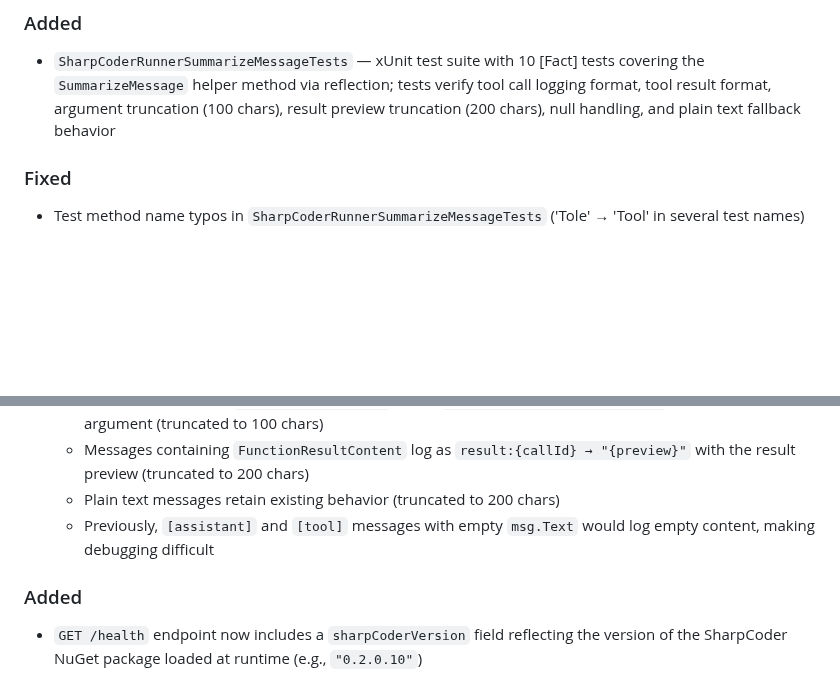
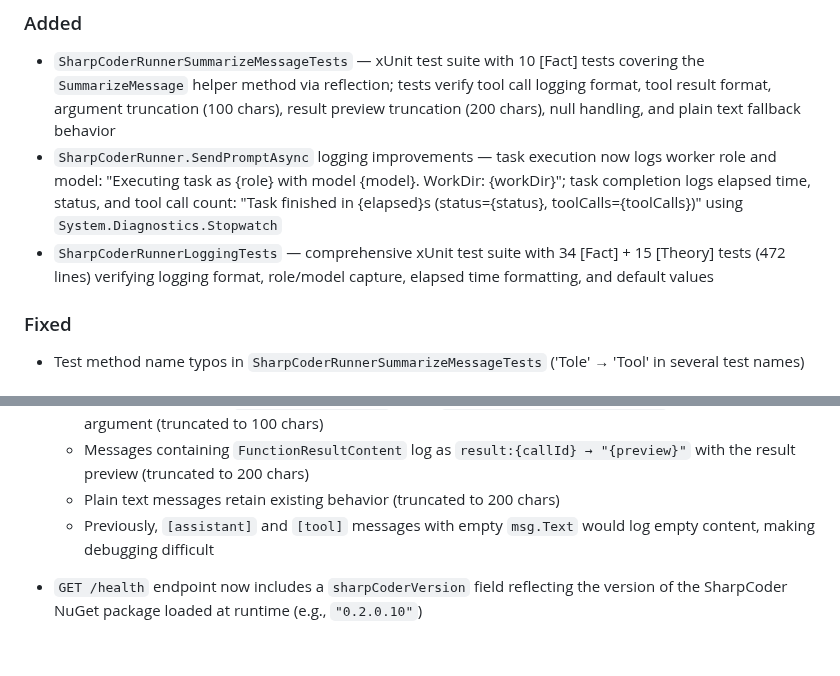
Before and after one commit to robkaandorp/CopilotHive, a Markdown page: CHANGELOG.md, 2 parts joined by grey strips. Rendered like a GitHub page; blank space fills up the shorter version.

Commit message:
docs: update CHANGELOG for SharpCoderRunner logging improvements (role, model, elapsed time)

```diff
--- a/CHANGELOG.md
+++ b/CHANGELOG.md
@@ -9,6 +9,9 @@ and this project adheres to [Semantic Versioning](https://semver.org/spec/v2.0.0
 
 ### Added
 - `SharpCoderRunnerSummarizeMessageTests` — xUnit test suite with 10 [Fact] tests covering the `SummarizeMessage` helper method via reflection; tests verify tool call logging format, tool result format, argument truncation (100 chars), result preview truncation (200 chars), null handling, and plain text fallback behavior
+- `SharpCoderRunner.SendPromptAsync` logging improvements — task execution now logs worker role and model: "Executing task as {role} with model {model}. WorkDir: {workDir}"; task completion logs elapsed time, status, and tool call count: "Task finished in {elapsed}s (status={status}, toolCalls={toolCalls})" using `System.Diagnostics.Stopwatch`
+- `SharpCoderRunnerLoggingTests` — comprehensive xUnit test suite with 34 [Fact] + 15 [Theory] tests (472 lines) verifying logging format, role/model capture, elapsed time formatting, and default values
+
 
 ### Fixed
 - Test method name typos in `SharpCoderRunnerSummarizeMessageTests` ('Tole' → 'Tool' in several test names)
@@ -20,7 +23,7 @@ and this project adheres to [Semantic Versioning](https://semver.org/spec/v2.0.0
   - Plain text messages retain existing behavior (truncated to 200 chars)
   - Previously, `[assistant]` and `[tool]` messages with empty `msg.Text` would log empty content, making debugging difficult
 
-### Added
+
 - `GET /health` endpoint now includes a `sharpCoderVersion` field reflecting the version of the SharpCoder NuGet package loaded at runtime (e.g., `"0.2.0.10"`)
 - `HealthResponse.SharpCoderVersion` property with XML documentation
 - `HealthEndpointTests` — 2 new xUnit tests (`GetHealth_HasSharpCoderVersionField`, `GetHealth_SharpCoderVersion_MatchesSemanticVersionFormat`) to verify the SharpCoder version field presence and semantic version format (14 total tests in the class)
```
